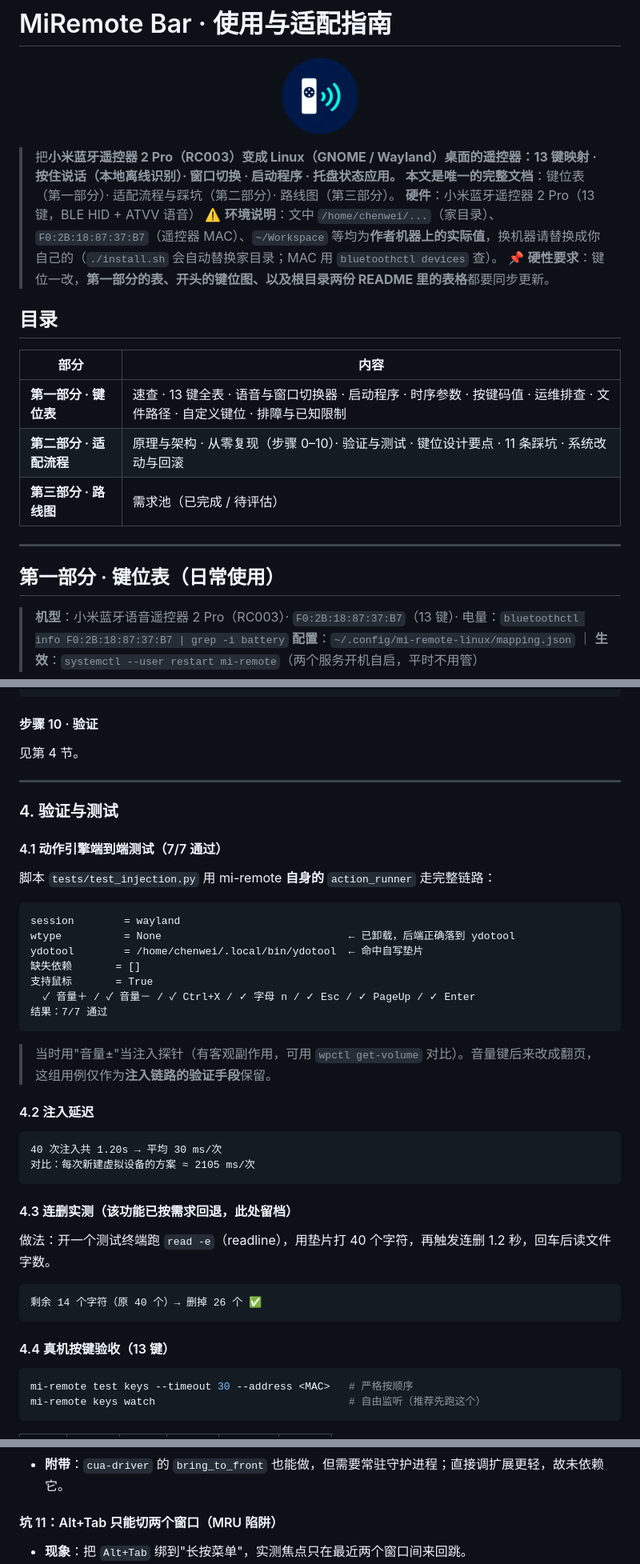
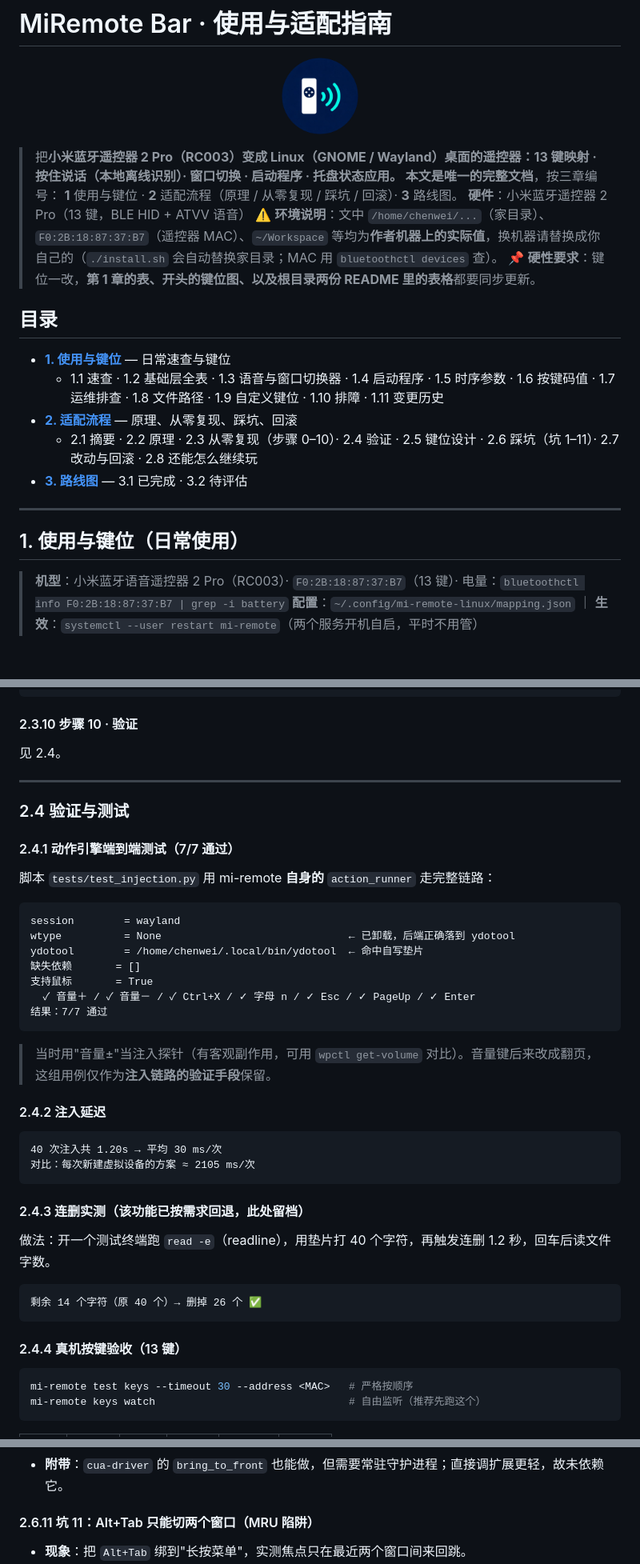
Before and after one commit to chenweidu666/APP-MiRemote-Bar, a Markdown page: docs/指南.md, 3 parts joined by grey strips. Shown at 80% size. GitHub-like rendering; blank space fills up the shorter version.

````diff
--- a/docs/指南.md
+++ b/docs/指南.md
@@ -3,22 +3,25 @@
 <p align="center"><img src="images/logo.png" width="96" alt="MiRemote Bar"></p>
 
 > 把**小米蓝牙遥控器 2 Pro（RC003）**变成 Linux（GNOME / Wayland）桌面的遥控器：13 键映射 · 按住说话（本地离线识别）· 窗口切换 · 启动程序 · 托盘状态应用。
-> 本文是**唯一的完整文档**：键位表（第一部分）· 适配流程与踩坑（第二部分）· 路线图（第三部分）。
+> 本文是**唯一的完整文档**，按三章编号：
+> **1** 使用与键位 · **2** 适配流程（原理 / 从零复现 / 踩坑 / 回滚）· **3** 路线图。
 > **硬件**：小米蓝牙遥控器 2 Pro（13 键，BLE HID + ATVV 语音）
 > ⚠️ **环境说明**：文中 `/home/chenwei/...`（家目录）、`F0:2B:18:87:37:B7`（遥控器 MAC）、`~/Workspace` 等均为**作者机器上的实际值**，换机器请替换成你自己的（`./install.sh` 会自动替换家目录；MAC 用 `bluetoothctl devices` 查）。
-> 📌 **硬性要求**：键位一改，**第一部分的表、开头的键位图、以及根目录两份 README 里的表格**都要同步更新。
+> 📌 **硬性要求**：键位一改，**第 1 章的表、开头的键位图、以及根目录两份 README 里的表格**都要同步更新。
 
 ## 目录
 
-| 部分 | 内容 |
-|---|---|
-| **第一部分 · 键位表** | 速查 · 13 键全表 · 语音与窗口切换器 · 启动程序 · 时序参数 · 按键码值 · 运维排查 · 文件路径 · 自定义键位 · 排障与已知限制 |
-| **第二部分 · 适配流程** | 原理与架构 · 从零复现（步骤 0–10）· 验证与测试 · 键位设计要点 · 11 条踩坑 · 系统改动与回滚 |
-| **第三部分 · 路线图** | 需求池（已完成 / 待评估） |
+- **[1. 使用与键位](#ch-1)** — 日常速查与键位
+  - 1.1 速查 · 1.2 基础层全表 · 1.3 语音与窗口切换器 · 1.4 启动程序 · 1.5 时序参数 · 1.6 按键码值 · 1.7 运维排查 · 1.8 文件路径 · 1.9 自定义键位 · 1.10 排障 · 1.11 变更历史
+- **[2. 适配流程](#ch-2)** — 原理、从零复现、踩坑、回滚
+  - 2.1 摘要 · 2.2 原理 · 2.3 从零复现（步骤 0–10）· 2.4 验证 · 2.5 键位设计 · 2.6 踩坑（坑 1–11）· 2.7 改动与回滚 · 2.8 还能怎么继续玩
+- **[3. 路线图](#ch-3)** — 3.1 已完成 · 3.2 待评估
 
 ---
 
-## 第一部分 · 键位表（日常使用）
+<a id="ch-1"></a>
+
+## 1. 使用与键位（日常使用）
 
 > **机型**：小米蓝牙语音遥控器 2 Pro（RC003）· `F0:2B:18:87:37:B7`（13 键）· 电量：`bluetoothctl info F0:2B:18:87:37:B7 | grep -i battery`
 > **配置**：`~/.config/mi-remote-linux/mapping.json` ｜ **生效**：`systemctl --user restart mi-remote`（两个服务开机自启，平时不用管）
@@ -508,15 +514,15 @@ ExecStart=".../mi-remote" "voice" "--engine" "auto" \
   "--address" "F0:2B:18:87:37:B7"
 ```
 
-#### 步骤 10 · 验证
+#### 2.3.10 步骤 10 · 验证
 
-见第 4 节。
+见 2.4。
 
 ---
 
-### 4. 验证与测试
+### 2.4 验证与测试
 
-#### 4.1 动作引擎端到端测试（7/7 通过）
+#### 2.4.1 动作引擎端到端测试（7/7 通过）
 
 脚本 `tests/test_injection.py` 用 mi-remote **自身的** `action_runner` 走完整链路：
 
@@ -532,14 +538,14 @@ ydotool        = /home/chenwei/.local/bin/ydotool  ← 命中自写垫片
 
 > 当时用"音量±"当注入探针（有客观副作用，可用 `wpctl get-volume` 对比）。音量键后来改成翻页，这组用例仅作为**注入链路的验证手段**保留。
 
-#### 4.2 注入延迟
+#### 2.4.2 注入延迟
 
 ```
 40 次注入共 1.20s → 平均 30 ms/次
 对比：每次新建虚拟设备的方案 ≈ 2105 ms/次
 ```
 
-#### 4.3 连删实测（**该功能已按需求回退，此处留档**）
+#### 2.4.3 连删实测（**该功能已按需求回退，此处留档**）
 
 做法：开一个测试终端跑 `read -e`（readline），用垫片打 40 个字符，再触发连删 1.2 秒，回车后读文件字数。
 
@@ -547,7 +553,7 @@ ydotool        = /home/chenwei/.local/bin/ydotool  ← 命中自写垫片
 剩余 14 个字符（原 40 个）→ 删掉 26 个 ✅
 ```
 
-#### 4.4 真机按键验收（13 键）
+#### 2.4.4 真机按键验收（13 键）
 
 ```bash
 mi-remote test keys --timeout 30 --address <MAC>   # 严格按顺序
@@ -752,7 +758,7 @@ grep HID_UNIQ /sys/devices/virtual/misc/uhid/0005:2717:32B8.*/uevent
 - **降级**：扩展不可用 → 启动器直接新开窗口，不影响使用。
 - **附带**：`cua-driver` 的 `bring_to_front` 也能做，但需要常驻守护进程；直接调扩展更轻，故未依赖它。
 
-#### 坑 11：Alt+Tab 只能切两个窗口（MRU 陷阱）
+#### 2.6.11 坑 11：Alt+Tab 只能切两个窗口（MRU 陷阱）
 
 - **现象**：把 `Alt+Tab` 绑到"长按菜单"，实测焦点只在最近两个窗口间来回跳。
 - **原因**：GNOME 每次**独立**按下 `Alt+Tab`（含松开）都会把当前窗口提到 MRU 首位，于是下一次又切回上一个。
````
Also changed, not shown: other parts of docs/指南.md (+77 -72 lines), CONTRIBUTING.md (+1 -1 lines).
